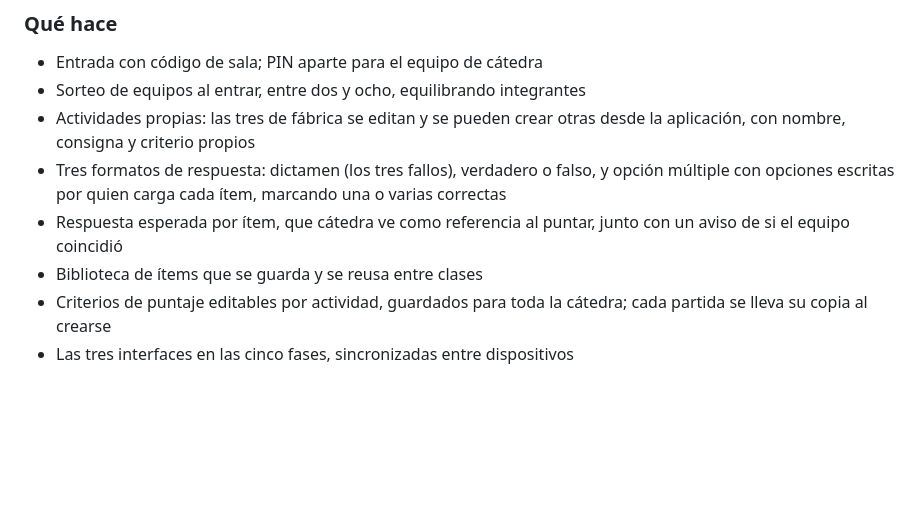
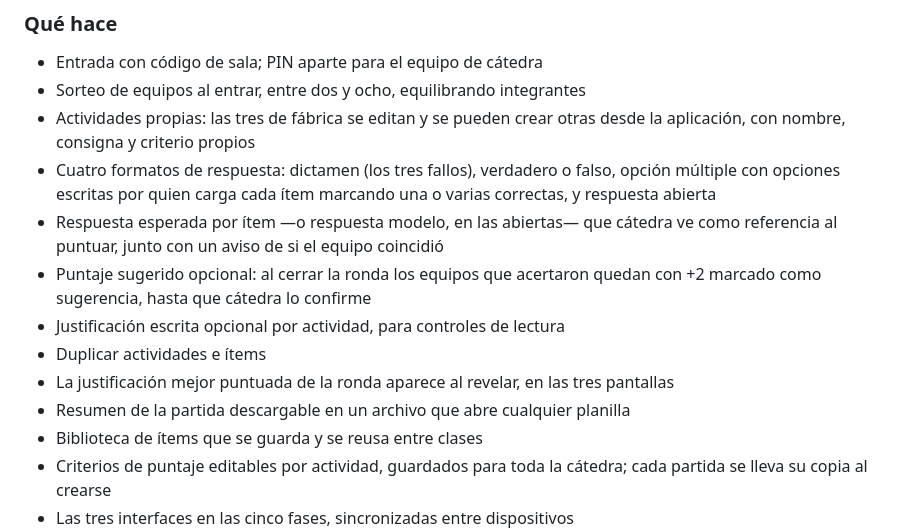
Before and after one commit to nxwirrr/mtsgame, a Markdown page: README.md, the part around the change. Rendered like a GitHub page; blank space fills up the shorter version.

Commit message:
Documentar las seis mejoras en el README
Co-Authored-By: Claude Opus 5 <noreply@anthropic.com>
Claude-Session: https://claude.ai/code/session_01AQtezKXuqrAbCUvXxzyLfA

```diff
--- a/README.md
+++ b/README.md
@@ -24,11 +24,19 @@ Está conectada a la base de datos de la cátedra. Funciona en dos modalidades:
 - Sorteo de equipos al entrar, entre dos y ocho, equilibrando integrantes
 - Actividades propias: las tres de fábrica se editan y se pueden crear otras
   desde la aplicación, con nombre, consigna y criterio propios
-- Tres formatos de respuesta: dictamen (los tres fallos), verdadero o falso,
-  y opción múltiple con opciones escritas por quien carga cada ítem, marcando
-  una o varias correctas
-- Respuesta esperada por ítem, que cátedra ve como referencia al puntar,
-  junto con un aviso de si el equipo coincidió
+- Cuatro formatos de respuesta: dictamen (los tres fallos), verdadero o
+  falso, opción múltiple con opciones escritas por quien carga cada ítem
+  marcando una o varias correctas, y respuesta abierta
+- Respuesta esperada por ítem —o respuesta modelo, en las abiertas— que
+  cátedra ve como referencia al puntuar, junto con un aviso de si el equipo
+  coincidió
+- Puntaje sugerido opcional: al cerrar la ronda los equipos que acertaron
+  quedan con +2 marcado como sugerencia, hasta que cátedra lo confirme
+- Justificación escrita opcional por actividad, para controles de lectura
+- Duplicar actividades e ítems
+- La justificación mejor puntuada de la ronda aparece al revelar, en las tres
+  pantallas
+- Resumen de la partida descargable en un archivo que abre cualquier planilla
 - Biblioteca de ítems que se guarda y se reusa entre clases
 - Criterios de puntaje editables por actividad, guardados para toda la
   cátedra; cada partida se lleva su copia al crearse
```
